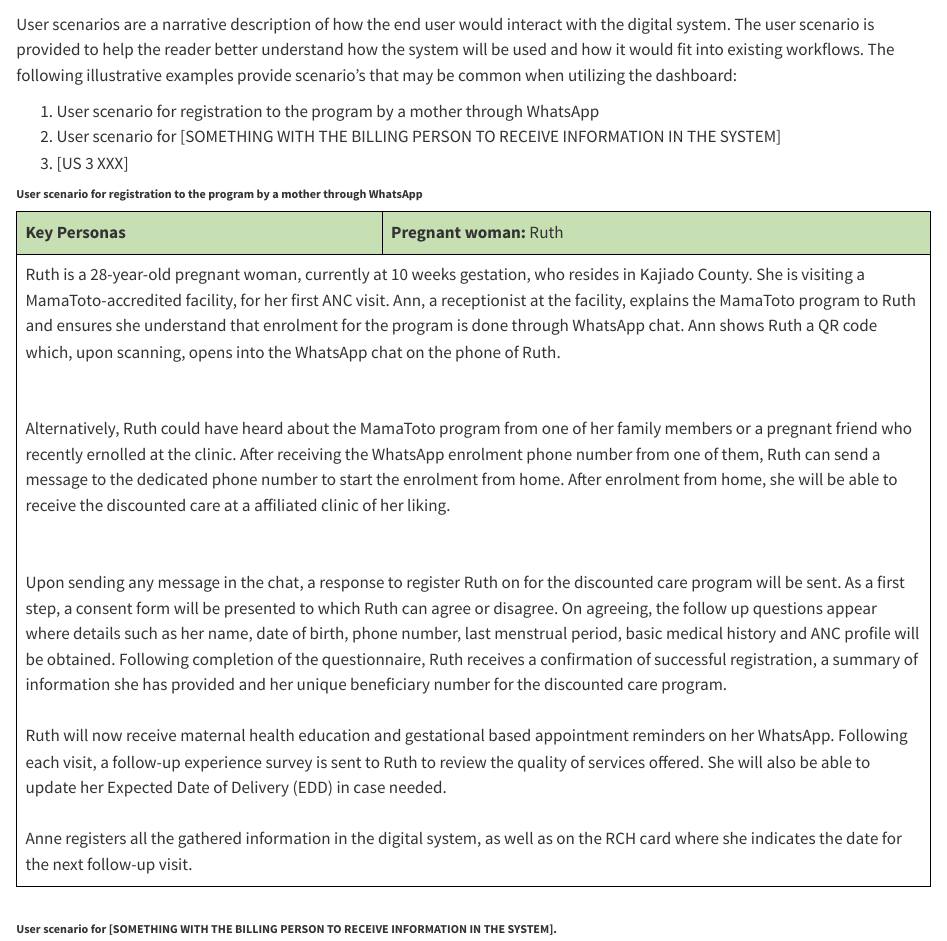
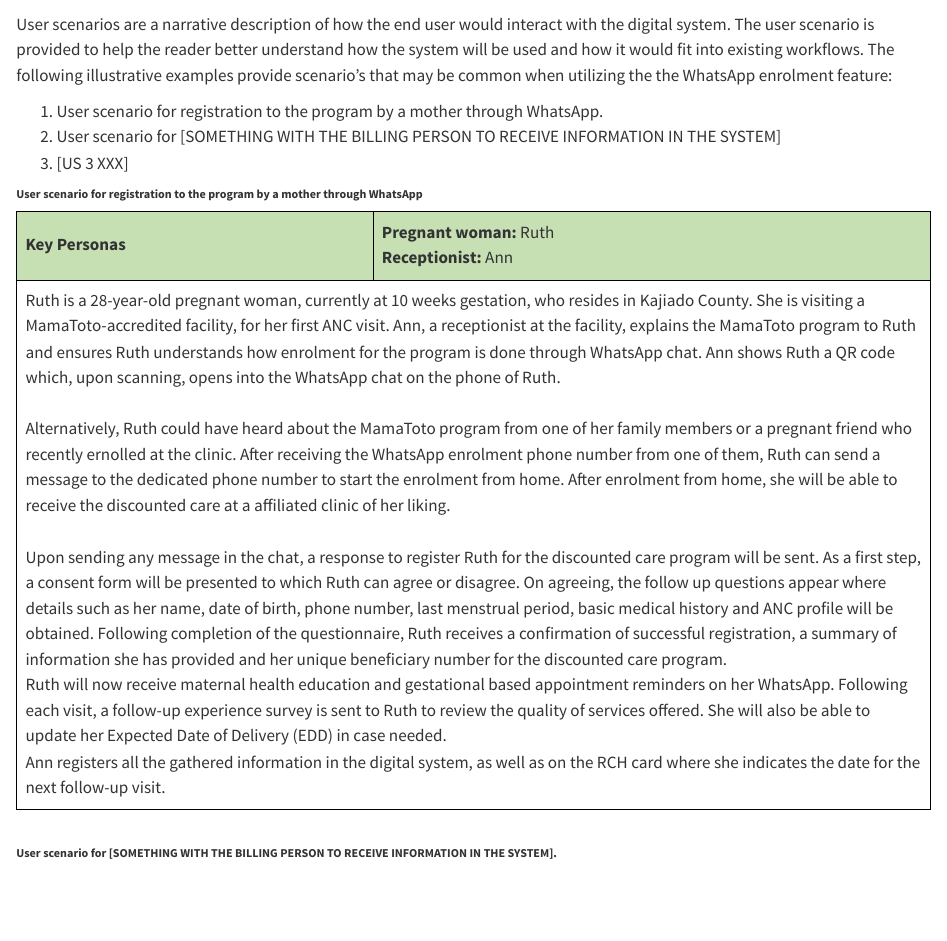
Before and after one commit to PharmAccess/momcare-valuepoints-documentation, a Quarto document (docs/whatsapp/dak/userscenarios.qmd): the page in a window 1100 px wide, from 60 px down. Rendered offline with R 4.5, knitr and Pandoc in place of Quarto, with nearby package versions.

Commit message:
Added information to WhatsApp and Hybrid care model

```diff
--- a/docs/whatsapp/dak/userscenarios.qmd
+++ b/docs/whatsapp/dak/userscenarios.qmd
@@ -1,8 +1,8 @@
 # User scenarios
 
-User scenarios are a narrative description of how the end user would interact with the digital system. The user scenario is provided to help the reader better understand how the system will be used and how it would fit into existing workflows. The following illustrative examples provide scenario’s that may be common when utilizing the dashboard:
+User scenarios are a narrative description of how the end user would interact with the digital system. The user scenario is provided to help the reader better understand how the system will be used and how it would fit into existing workflows. The following illustrative examples provide scenario’s that may be common when utilizing the the WhatsApp enrolment feature:
 
-1.	User scenario for registration to the program by a mother through WhatsApp
+1.	User scenario for registration to the program by a mother through WhatsApp.
 2.	User scenario for [SOMETHING WITH THE BILLING PERSON TO RECEIVE INFORMATION IN THE SYSTEM]
 3.	[US 3 XXX]
 
@@ -14,19 +14,20 @@
         <td style="background-color: #c6e0b4; font-weight: bold; padding: 8px; border: 1px solid black;">Key Personas</td>
         <td style="background-color: #c6e0b4; padding: 8px; border: 1px solid black;">
             <strong>Pregnant woman:</strong> Ruth<br>
+            <strong>Receptionist:</strong> Ann<br>
         </td>
     </tr>
     <tr>
         <td colspan="2" style="padding: 8px; border: 1px solid black;">
-            Ruth is a 28-year-old pregnant woman, currently at 10 weeks gestation, who resides in Kajiado County. She is visiting a MamaToto-accredited facility, for her first ANC visit. Ann, a  receptionist at the facility, explains the MamaToto program to Ruth and ensures she understand that enrolment for the program is done through WhatsApp chat. Ann shows Ruth a  QR code which, upon scanning, opens into the WhatsApp chat on the phone of Ruth.
-            <br><br>
+            Ruth is a 28-year-old pregnant woman, currently at 10 weeks gestation, who resides in Kajiado County. She is visiting a MamaToto-accredited facility, for her first ANC visit. Ann, a  receptionist at the facility, explains the MamaToto program to Ruth and ensures Ruth understands how enrolment for the program is done through WhatsApp chat. Ann shows Ruth a  QR code which, upon scanning, opens into the WhatsApp chat on the phone of Ruth.
+            <br>
             Alternatively, Ruth could have heard about the MamaToto program from one of her family members or a pregnant friend who recently ernolled at the clinic. After receiving the WhatsApp enrolment phone number from one of them, Ruth can send a message to the dedicated phone number to start the enrolment from home. After enrolment from home, she will be able to receive the discounted care at a affiliated clinic of her liking.
-            <br><br>
-            Upon sending any message in the chat, a response to register Ruth on for the discounted care program will be sent. As a first step, a consent form will be presented to which Ruth can agree or disagree. On agreeing, the follow up questions appear where details such as her name, date of birth, phone number, last menstrual period, basic medical history and ANC profile will be obtained. Following completion of the questionnaire, Ruth receives a confirmation of successful registration, a summary of information she has provided and her unique beneficiary number for the discounted care program.
-            <br><br>
+            <br>
+            Upon sending any message in the chat, a response to register Ruth for the discounted care program will be sent. As a first step, a consent form will be presented to which Ruth can agree or disagree. On agreeing, the follow up questions appear where details such as her name, date of birth, phone number, last menstrual period, basic medical history and ANC profile will be obtained. Following completion of the questionnaire, Ruth receives a confirmation of successful registration, a summary of information she has provided and her unique beneficiary number for the discounted care program.
+            <br>
             Ruth will now receive maternal health education and gestational based appointment reminders on her WhatsApp. Following each visit, a follow-up experience survey is sent to Ruth to review the quality of services offered. She will also be able to update her Expected Date of Delivery (EDD) in case needed.
-            <br><br>
-            Anne registers all the gathered information in the digital system, as well as on the RCH card where she indicates the date for the next follow-up visit.
+            <br>
+            Ann registers all the gathered information in the digital system, as well as on the RCH card where she indicates the date for the next follow-up visit.
         </td>
     </tr>
 </table>
```
Also changed, not shown: docs/hybridcaremodel/dak/userscenarios.qmd (+8 -0 lines), docs/whatsapp/dak/businessprocesses.qmd (+5 -1 lines), docs/whatsapp/dak/healthinterventions.qmd (+1 -0 lines), docs/whatsapp/dak/objectivesofdak.qmd (+1 -1 lines), docs/whatsapp/dak/personas.qmd (+4 -3 lines), docs/whatsapp/dak/userscenarios.qmd (4 more changed lines), 1 other file.
